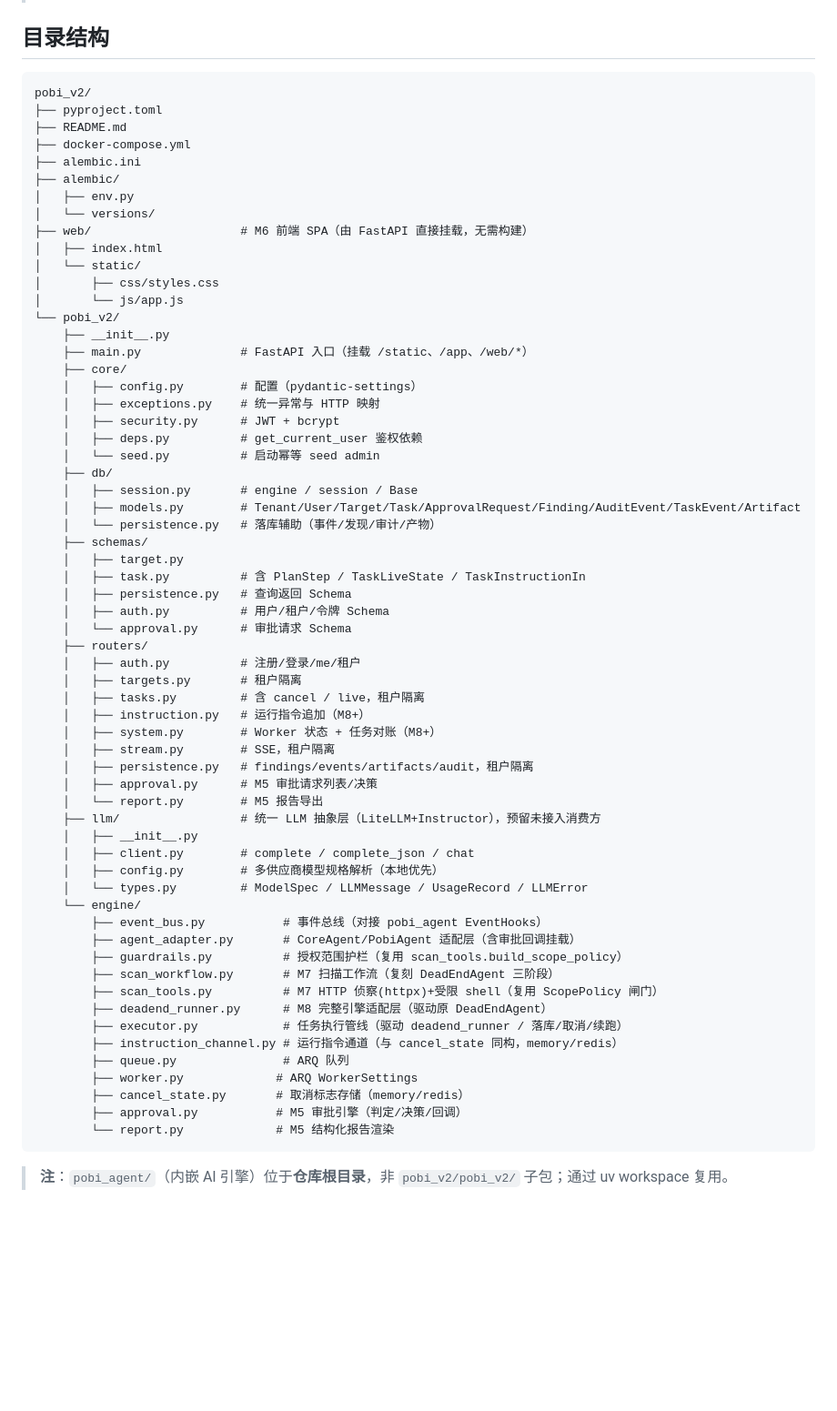
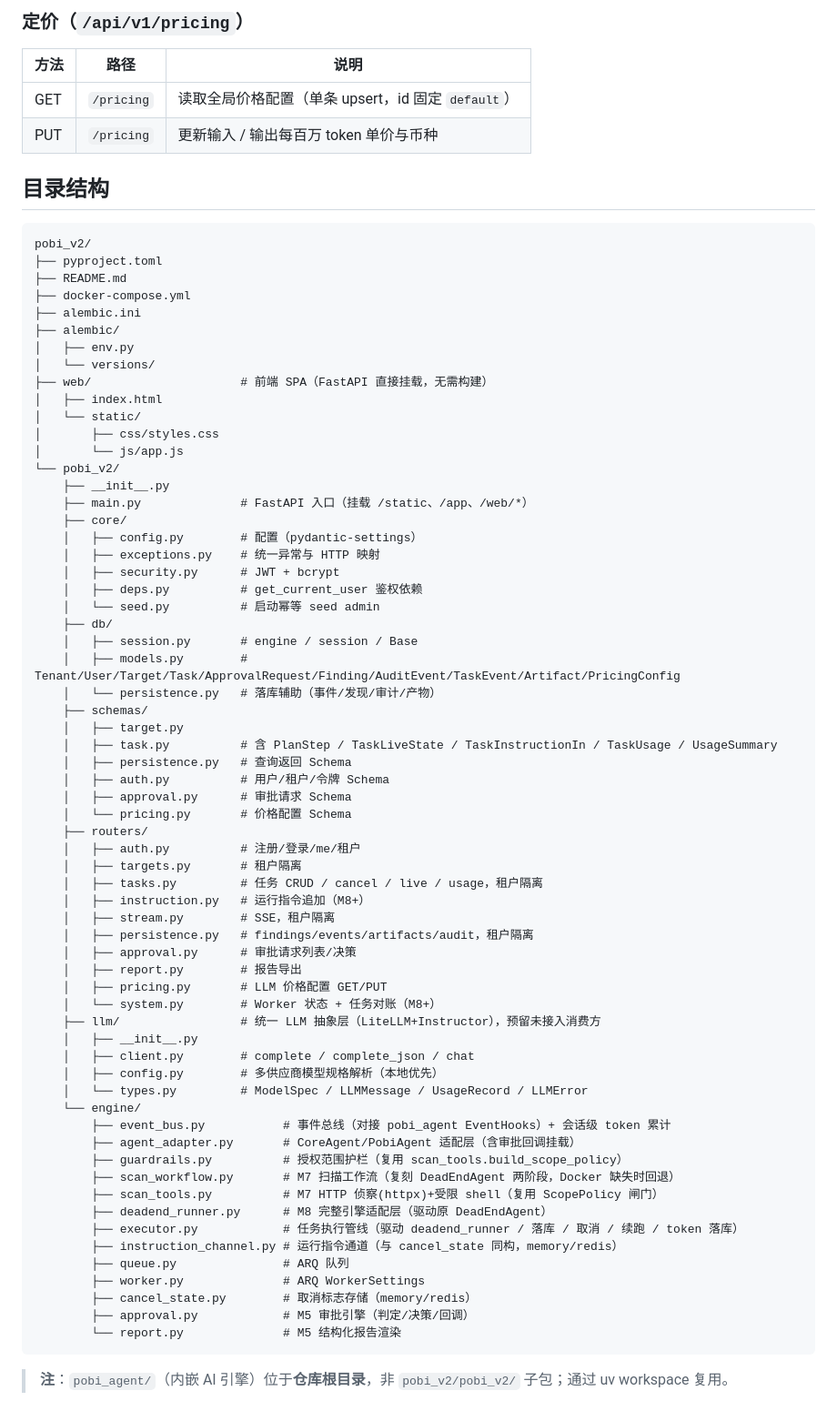
Before and after one commit to Sexisnull/pobi_v2, a Markdown page: README.md, the part around one of its changes. Shown at 91% size. GitHub-like rendering; blank space fills up the shorter version.

````diff
--- a/README.md
+++ b/README.md
@@ -80,3 +106,9 @@
+### 定价（`/api/v1/pricing`）
+
+| 方法 | 路径 | 说明 |
+|------|------|------|
+| GET | `/pricing` | 读取全局价格配置（单条 upsert，id 固定 `default`） |
+| PUT | `/pricing` | 更新输入 / 输出每百万 token 单价与币种 |
 
 ## 目录结构
 
@@ -89,7 +121,7 @@ pobi_v2/
 ├── alembic/
 │   ├── env.py
 │   └── versions/
-├── web/                     # M6 前端 SPA（由 FastAPI 直接挂载，无需构建）
+├── web/                     # 前端 SPA（FastAPI 直接挂载，无需构建）
 │   ├── index.html
 │   └── static/
 │       ├── css/styles.css
@@ -105,43 +137,45 @@ pobi_v2/
     │   └── seed.py          # 启动幂等 seed admin
     ├── db/
     │   ├── session.py       # engine / session / Base
-    │   ├── models.py        # Tenant/User/Target/Task/ApprovalRequest/Finding/AuditEvent/TaskEvent/Artifact
+    │   ├── models.py        # Tenant/User/Target/Task/ApprovalRequest/Finding/AuditEvent/TaskEvent/Artifact/PricingConfig
     │   └── persistence.py   # 落库辅助（事件/发现/审计/产物）
     ├── schemas/
     │   ├── target.py
-    │   ├── task.py          # 含 PlanStep / TaskLiveState / TaskInstructionIn
+    │   ├── task.py          # 含 PlanStep / TaskLiveState / TaskInstructionIn / TaskUsage / UsageSummary
     │   ├── persistence.py   # 查询返回 Schema
     │   ├── auth.py          # 用户/租户/令牌 Schema
-    │   └── approval.py      # 审批请求 Schema
+    │   ├── approval.py      # 审批请求 Schema
+    │   └── pricing.py       # 价格配置 Schema
     ├── routers/
     │   ├── auth.py          # 注册/登录/me/租户
     │   ├── targets.py       # 租户隔离
-    │   ├── tasks.py         # 含 cancel / live，租户隔离
+    │   ├── tasks.py         # 任务 CRUD / cancel / live / usage，租户隔离
     │   ├── instruction.py   # 运行指令追加（M8+）
-    │   ├── system.py        # Worker 状态 + 任务对账（M8+）
     │   ├── stream.py        # SSE，租户隔离
     │   ├── persistence.py   # findings/events/artifacts/audit，租户隔离
-    │   ├── approval.py      # M5 审批请求列表/决策
-    │   └── report.py        # M5 报告导出
+    │   ├── approval.py      # 审批请求列表/决策
+    │   ├── report.py        # 报告导出
+    │   ├── pricing.py       # LLM 价格配置 GET/PUT
+    │   └── system.py        # Worker 状态 + 任务对账（M8+）
     ├── llm/                 # 统一 LLM 抽象层（LiteLLM+Instructor），预留未接入消费方
     │   ├── __init__.py
     │   ├── client.py        # complete / complete_json / chat
     │   ├── config.py        # 多供应商模型规格解析（本地优先）
     │   └── types.py         # ModelSpec / LLMMessage / UsageRecord / LLMError
     └── engine/
-        ├── event_bus.py           # 事件总线（对接 pobi_agent EventHooks）
+        ├── event_bus.py           # 事件总线（对接 pobi_agent EventHooks）+ 会话级 token 累计
         ├── agent_adapter.py       # CoreAgent/PobiAgent 适配层（含审批回调挂载）
         ├── guardrails.py          # 授权范围护栏（复用 scan_tools.build_scope_policy）
-        ├── scan_workflow.py       # M7 扫描工作流（复刻 DeadEndAgent 三阶段）
+        ├── scan_workflow.py       # M7 扫描工作流（复刻 DeadEndAgent 两阶段，Docker 缺失时回退）
         ├── scan_tools.py          # M7 HTTP 侦察(httpx)+受限 shell（复用 ScopePolicy 闸门）
         ├── deadend_runner.py      # M8 完整引擎适配层（驱动原 DeadEndAgent）
-        ├── executor.py            # 任务执行管线（驱动 deadend_runner / 落库/取消/续跑）
+        ├── executor.py            # 任务执行管线（驱动 deadend_runner / 落库 / 取消 / 续跑 / token 落库）
         ├── instruction_channel.py # 运行指令通道（与 cancel_state 同构，memory/redis）
         ├── queue.py               # ARQ 队列
-        ├── worker.py             # ARQ WorkerSettings
-        ├── cancel_state.py       # 取消标志存储（memory/redis）
-        ├── approval.py           # M5 审批引擎（判定/决策/回调）
-        └── report.py             # M5 结构化报告渲染
+        ├── worker.py              # ARQ WorkerSettings
+        ├── cancel_state.py        # 取消标志存储（memory/redis）
+        ├── approval.py            # M5 审批引擎（判定/决策/回调）
+        └── report.py              # M5 结构化报告渲染
 ```
 
 > **注**：`pobi_agent/`（内嵌 AI 引擎）位于**仓库根目录**，非 `pobi_v2/pobi_v2/` 子包；通过 uv workspace 复用。
````
Also changed, not shown: other parts of README.md (+108 -99 lines).
